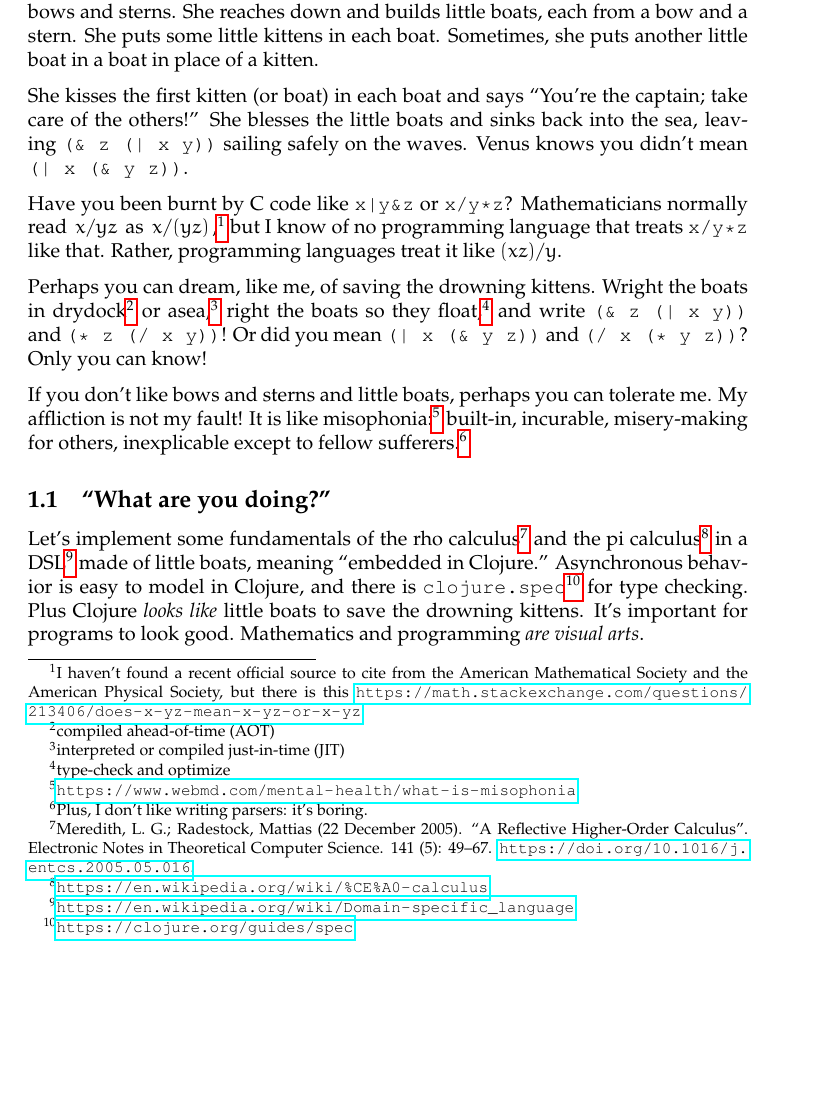
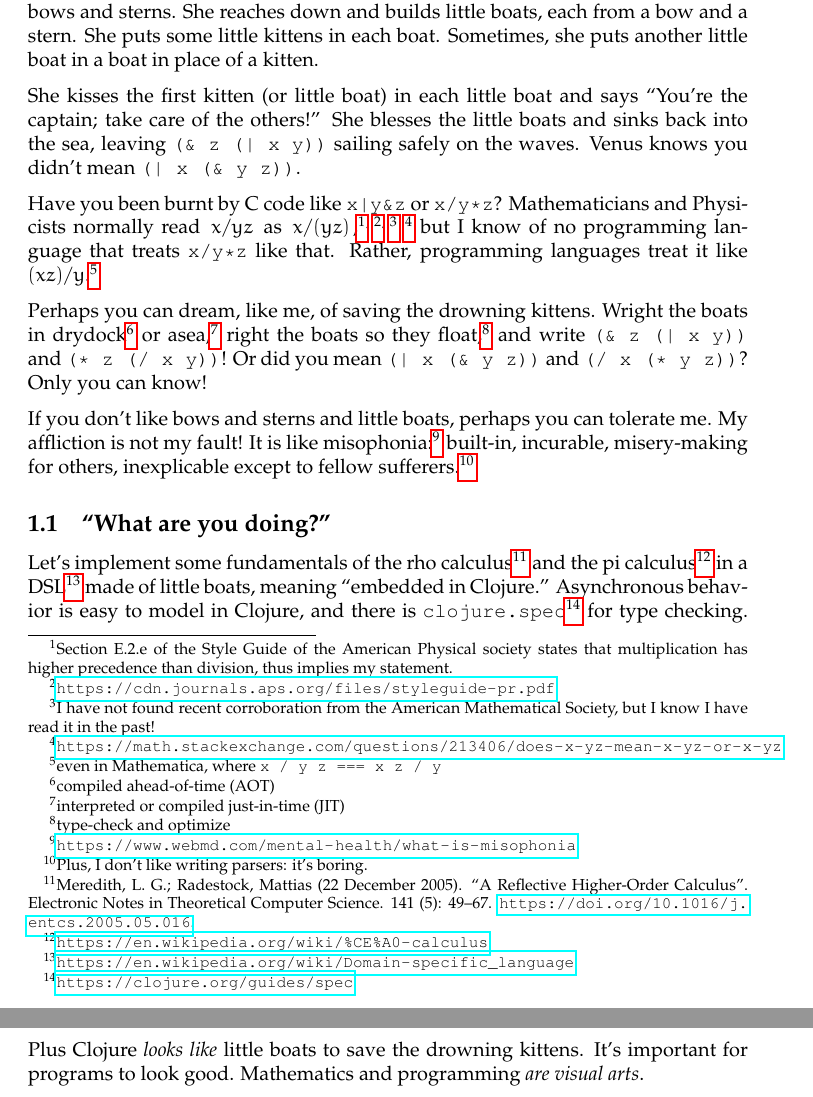
Before and after one commit to rebcabin/concurrent-kittens, a LaTeX document (intrinsic-function/kittens-in-boats.tex): part of page 2 of 14 before the commit and two parts of pages 2 and 3 of 14 after it, the two joined at a grey line, cut so that both start at the same text, the shorter picture padded with empty space. Compiled offline with pdfLaTeX.

Commit message:
better citations

```diff
--- a/intrinsic-function/kittens-in-boats.tex
+++ b/intrinsic-function/kittens-in-boats.tex
@@ -121,20 +121,24 @@ each from a bow and a stern. She puts some little kittens in
 each boat. Sometimes, she puts another little boat in a boat
 in place of a kitten.
 
-She kisses the first kitten (or boat) in each boat and says
-``You're the captain; take care of the others!'' She blesses the
-little boats and sinks back into the sea, leaving
-\texttt{(\& z (| x y))} sailing safely on the waves. Venus knows you
-didn't mean \texttt{(| x (\& y z))}.
+She kisses the first kitten (or little boat) in each little
+boat and says ``You're the captain; take care of the others!''
+She blesses the little boats and sinks back into the sea,
+leaving \texttt{(\& z (| x y))} sailing safely on the waves. Venus
+knows you didn't mean \texttt{(| x (\& y z))}.
 
 Have you been burnt by C code like \texttt{x|y\&z} or \texttt{x/y*z}?
-Mathematicians  normally read \(\,x/yz\,\) as
-\(\,x/(yz)\,\),\footnote{I haven't found a recent official source
-to cite from the American Mathematical Society and the
-American Physical Society, but there is this
-\url{https://math.stackexchange.com/questions/213406/does-x-yz-mean-x-yz-or-x-yz}}
+Mathematicians and Physicists normally read \(\,x/yz\,\) as
+\(\,x/(yz)\,\),\footnote{Section E.2.e of the Style Guide of the
+American Physical society states that multiplication has
+higher precedence than division, thus implies my
+statement.}\textsuperscript{,}\,\footnote{\url{https://cdn.journals.aps.org/files/styleguide-pr.pdf}}\textsuperscript{,}\,\footnote{I
+have not found recent corroboration from the American
+Mathematical Society, but I know I have read it in the past!}
+\footnote{\url{https://math.stackexchange.com/questions/213406/does-x-yz-mean-x-yz-or-x-yz}}
 but I know of no programming language that treats \texttt{x/y*z} like
-that. Rather, programming languages treat it like \((x z)/y\).
+that. Rather, programming languages treat it like \((x
+z)/y\).\footnote{even in Mathematica, where \texttt{x / y z === x z / y}}
 
 Perhaps you can dream, like me, of saving the drowning
 kittens. Wright the boats in drydock\footnote{compiled
@@ -150,10 +154,10 @@ built-in, incurable, misery-making for others, inexplicable except to fellow
 sufferers.\footnote{Plus, I don't like writing parsers: it's boring.}
 
 \subsection{``What are you doing?''}
-\label{sec:org952ae8c}
+\label{sec:org42996d0}
 
 Let's implement some fundamentals of the rho calculus\footnote{Meredith, L. G.; Radestock, Mattias (22 December 2005). ``A Reflective Higher-Order Calculus''. Electronic Notes in Theoretical Computer Science. 141 (5): 49–67. \url{https://doi.org/10.1016/j.entcs.2005.05.016}.}
-and the pi calculus\footnote{\url{https://en.wikipedia.org/wiki/\%CE\%A0-calculus}\label{orgb058f63}}
+and the pi calculus\footnote{\url{https://en.wikipedia.org/wiki/\%CE\%A0-calculus}\label{orgd08846b}}
 in a DSL\footnote{\url{https://en.wikipedia.org/wiki/Domain-specific\_language}}
 made of little boats, meaning ``embedded in Clojure.'' Asynchronous
 behavior is easy to model in Clojure, and there is
```
Also changed, not shown: README.md, intrinsic-function/kittens-in-boats.pdf, intrinsic-function/kittens-in-boats.tex (52 more changed lines), 1 other file.
